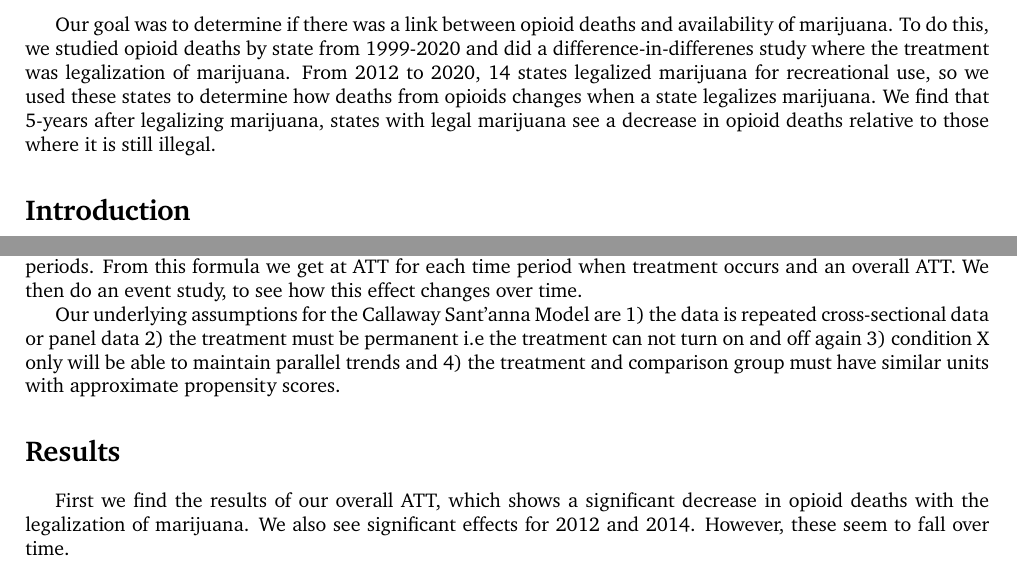
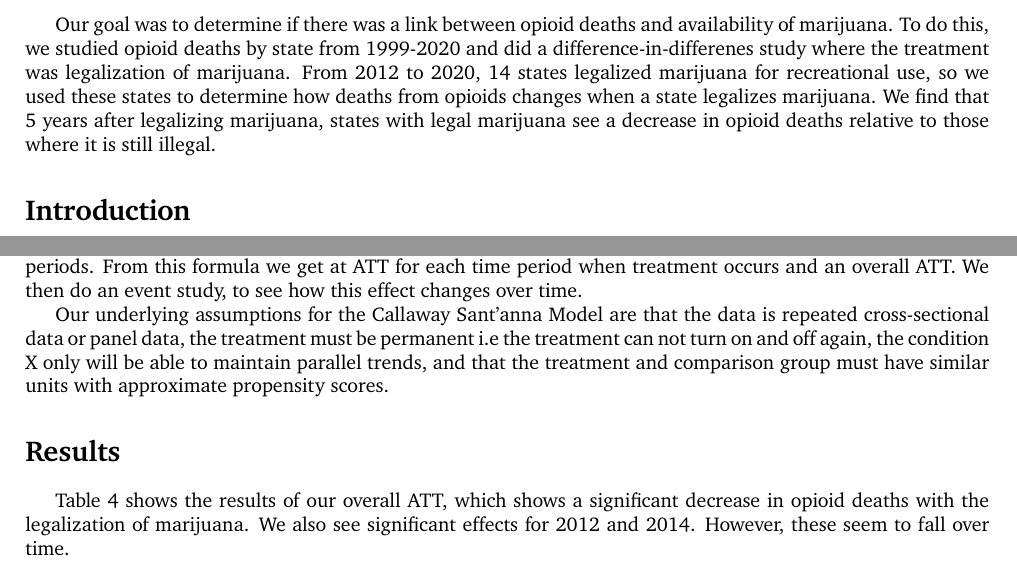
Before and after one commit to sleavor/OpioidStudy, a LaTeX document (Output/paper.tex): two parts of pages 1 and 2 of 6, joined at a grey line, cut so that both start at the same text. Compiled offline with pdfLaTeX.

Commit message:
Finish Paper

```diff
--- a/Output/paper.tex
+++ b/Output/paper.tex
@@ -3,6 +3,7 @@
 
 \input{structure.tex} % Include the file specifying the document structure and custom commands
 \usepackage{longtable}
+\usepackage{flafter}
 
 %----------------------------------------------------------------------------------------
 %	ASSIGNMENT INFORMATION
@@ -25,7 +26,7 @@
 
 \section*{Abstract} % Unnumbered section
 
-Our goal was to determine if there was a link between opioid deaths and availability of marijuana. To do this, we studied opioid deaths by state from 1999-2020 and did a difference-in-differenes study where the treatment was legalization of marijuana. From 2012 to 2020, 14 states legalized marijuana for recreational use, so we used these states to determine how deaths from opioids changes when a state legalizes marijuana. We find that 5-years after legalizing marijuana, states with legal marijuana see a decrease in opioid deaths relative to those where it is still illegal.
+Our goal was to determine if there was a link between opioid deaths and availability of marijuana. To do this, we studied opioid deaths by state from 1999-2020 and did a difference-in-differenes study where the treatment was legalization of marijuana. From 2012 to 2020, 14 states legalized marijuana for recreational use, so we used these states to determine how deaths from opioids changes when a state legalizes marijuana. We find that 5 years after legalizing marijuana, states with legal marijuana see a decrease in opioid deaths relative to those where it is still illegal.
 
 \section*{Introduction} % Unnumbered section
 
@@ -74,11 +75,11 @@ $$ATT(g,t)=E[(  \frac{G_g}{ E[G_g]} - \frac{ \frac{ \hat{p} (X)C}{1- \hat{p} (X)
 
 This estimator was chosen because it can handle treatment that happens in multiple periods. States rolled out recreational marijuana policies in different periods and this estimator allows us to account for these different periods. From this formula we get at ATT for each time period when treatment occurs and an overall ATT. We then do an event study, to see how this effect changes over time.
 
-Our underlying assumptions for the Callaway Sant'anna Model are 1) the data is repeated cross-sectional data or panel data 2) the treatment must be permanent i.e the treatment can not turn on and off again 3) condition X only will be able to maintain parallel trends and 4) the treatment and comparison group must have similar units with approximate propensity scores.
+Our underlying assumptions for the Callaway Sant'anna Model are that the data is repeated cross-sectional data or panel data, the treatment must be permanent i.e the treatment can not turn on and off again, the condition X only will be able to maintain parallel trends, and that the treatment and comparison group must have similar units with approximate propensity scores.
 
 \section*{Results}
 
-First we find the results of our overall ATT, which shows a significant decrease in opioid deaths with the legalization of marijuana. We also see significant effects for 2012 and 2014. However, these seem to fall over time.
+Table 4 shows the results of our overall ATT, which shows a significant decrease in opioid deaths with the legalization of marijuana. We also see significant effects for 2012 and 2014. However, these seem to fall over time.
 
 \input{table5.tex}
 
```
Also changed, not shown: Output/paper.pdf, 1 other file.
